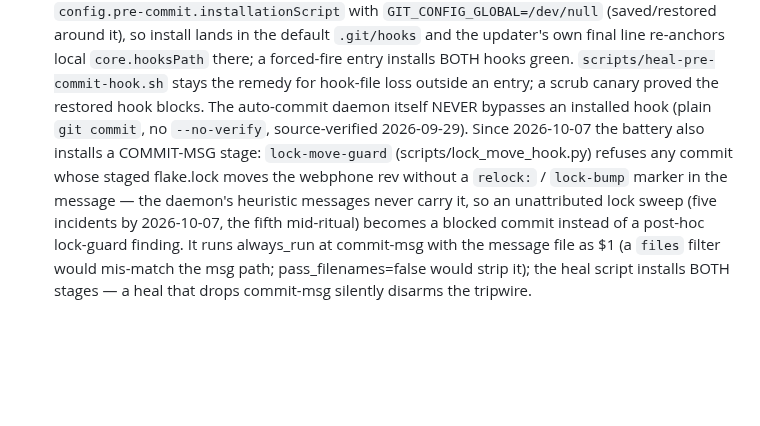
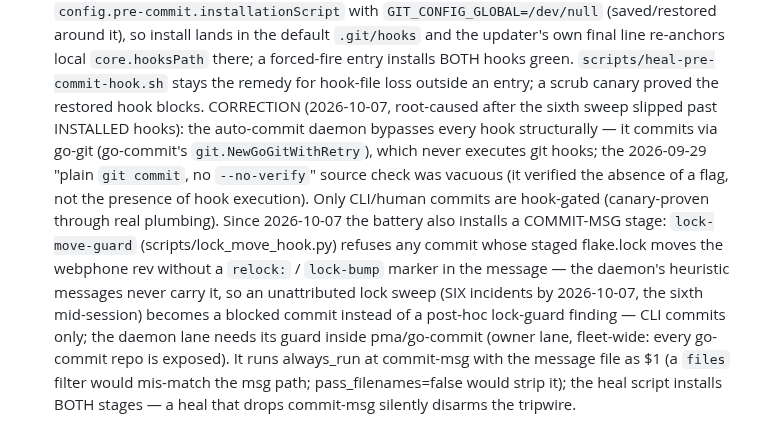
Before and after one commit to LarsArtmann/nix-international-telephony, a Markdown page: AGENTS.md, the part around the change. Rendered like a GitHub page; blank space fills up the shorter version.

```diff
--- a/AGENTS.md
+++ b/AGENTS.md
@@ -213,15 +213,22 @@ one before touching that area. The sharpest traps, inline:
   re-anchors local `core.hooksPath` there; a forced-fire entry installs
   BOTH hooks green. `scripts/heal-pre-commit-hook.sh` stays the remedy
   for hook-file loss outside an entry; a scrub canary proved the
-  restored hook blocks. The auto-commit daemon itself
-  NEVER bypasses an installed hook (plain `git commit`, no `--no-verify`,
-  source-verified 2026-09-29). Since 2026-10-07 the battery also installs a COMMIT-MSG
+  restored hook blocks. CORRECTION (2026-10-07, root-caused after the
+  sixth sweep slipped past INSTALLED hooks): the auto-commit daemon
+  bypasses every hook structurally — it commits via go-git
+  (go-commit's `git.NewGoGitWithRetry`), which never executes git
+  hooks; the 2026-09-29 "plain `git commit`, no `--no-verify`" source
+  check was vacuous (it verified the absence of a flag, not the
+  presence of hook execution). Only CLI/human commits are hook-gated
+  (canary-proven through real plumbing). Since 2026-10-07 the battery also installs a COMMIT-MSG
   stage: `lock-move-guard` (scripts/lock_move_hook.py) refuses any commit
   whose staged flake.lock moves the webphone rev without a `relock:` /
   `lock-bump` marker in the message — the daemon's heuristic messages
-  never carry it, so an unattributed lock sweep (five incidents by
-  2026-10-07, the fifth mid-ritual) becomes a blocked commit instead of
-  a post-hoc lock-guard finding. It runs always_run at commit-msg with
+  never carry it, so an unattributed lock sweep (SIX incidents by
+  2026-10-07, the sixth mid-session) becomes a blocked commit instead of
+  a post-hoc lock-guard finding — CLI commits only; the daemon lane
+  needs its guard inside pma/go-commit (owner lane, fleet-wide:
+  every go-commit repo is exposed). It runs always_run at commit-msg with
   the message file as $1 (a `files` filter would mis-match the msg path;
   pass_filenames=false would strip it); the heal script installs BOTH
   stages — a heal that drops commit-msg silently disarms the tripwire.
```
Also changed, not shown: CHANGELOG.md (+16 -0 lines).
